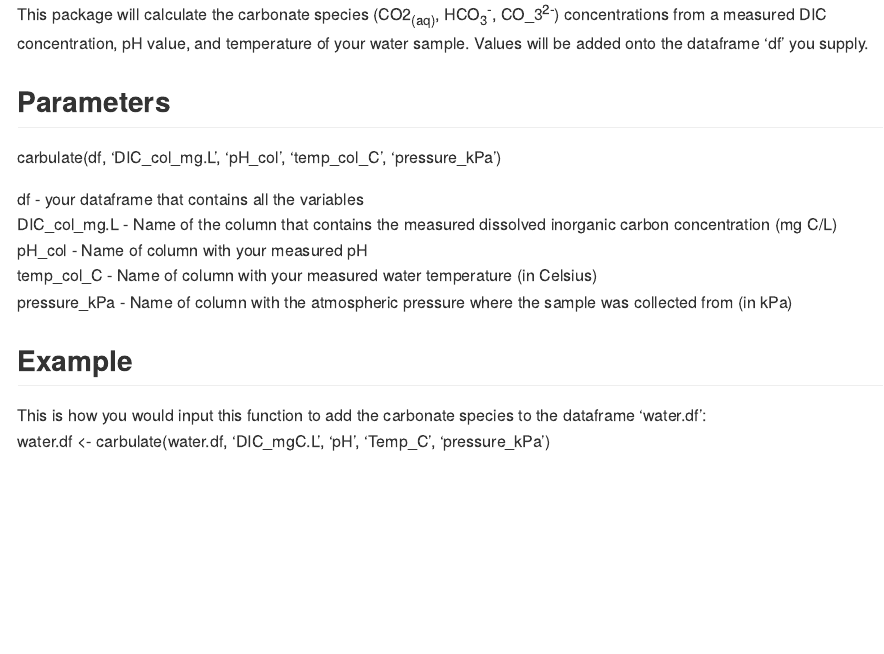
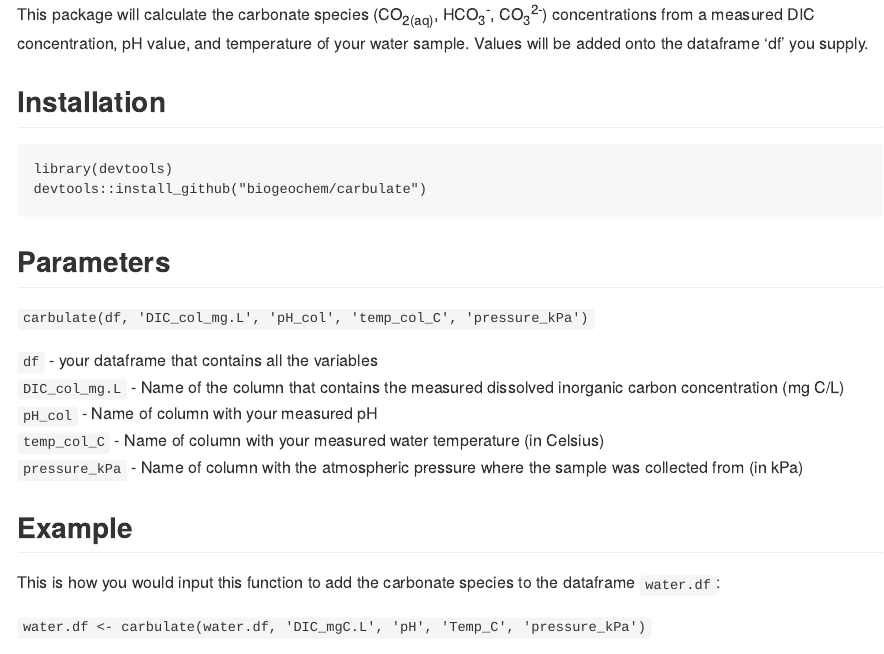
Before and after one commit to biogeochem/carbulate, an R Markdown document (README.Rmd): the page in a window 1100 px wide, from 110 px down. The pictures show the output file README.md that the author committed with the source, drawn offline in the style of GitHub.

Commit message:
Update and formatting changes in README.

````diff
--- a/README.Rmd
+++ b/README.Rmd
@@ -7,20 +7,29 @@ output: md_document
 
 # carbulate <img src="man/figures/carbulate_logo.png" width="120" align="right" />
 
-This package will calculate the carbonate species (CO2~(aq)~, HCO~3~^-^, CO_3^2-^) concentrations from a measured DIC concentration, pH value, and temperature of your water sample. Values will be added onto the dataframe 'df' you supply.
+This package will calculate the carbonate species (CO~2(aq)~, HCO~3~^-^, CO~3~^2-^) concentrations from a measured DIC concentration, pH value, and temperature of your water sample. Values will be added onto the dataframe 'df' you supply.
+
+## Installation
+
+``` r
+library(devtools)
+devtools::install_github("biogeochem/carbulate")
+```
 
 ## Parameters
-carbulate(df, 'DIC_col_mg.L', 'pH_col', 'temp_col_C', 'pressure_kPa')
 
-df - your dataframe that contains all the variables
-DIC_col_mg.L - Name of the column that contains the measured dissolved inorganic carbon concentration (mg C/L)
-pH_col - Name of column with your measured pH
-temp_col_C - Name of column with your measured water temperature (in Celsius)
-pressure_kPa - Name of column with the atmospheric pressure where the sample was collected from (in kPa)
+`carbulate(df, 'DIC_col_mg.L', 'pH_col', 'temp_col_C', 'pressure_kPa')`
+
+`df` - your dataframe that contains all the variables
+`DIC_col_mg.L` - Name of the column that contains the measured dissolved inorganic carbon concentration (mg C/L)
+`pH_col` - Name of column with your measured pH
+`temp_col_C` - Name of column with your measured water temperature (in Celsius)
+`pressure_kPa` - Name of column with the atmospheric pressure where the sample was collected from (in kPa)
 
 ## Example
-This is how you would input this function to add the carbonate species to the dataframe 'water.df':
-water.df <- carbulate(water.df, 'DIC_mgC.L', 'pH', 'Temp_C', 'pressure_kPa')
 
+This is how you would input this function to add the carbonate species to the dataframe `water.df`:
+
+`water.df <- carbulate(water.df, 'DIC_mgC.L', 'pH', 'Temp_C', 'pressure_kPa')`
 
 ## Calculations
````
Also changed, not shown: README.md, README.Rmd (7 more changed lines).
